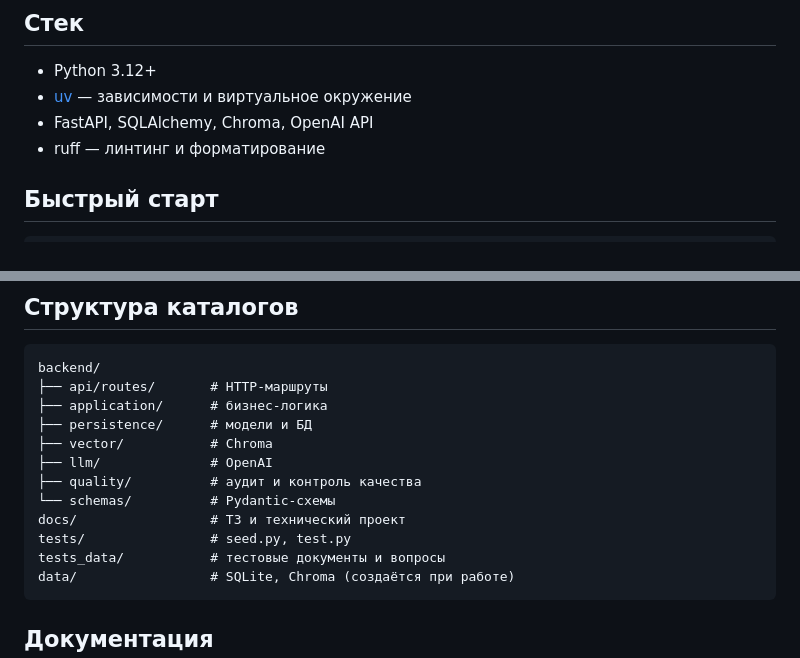
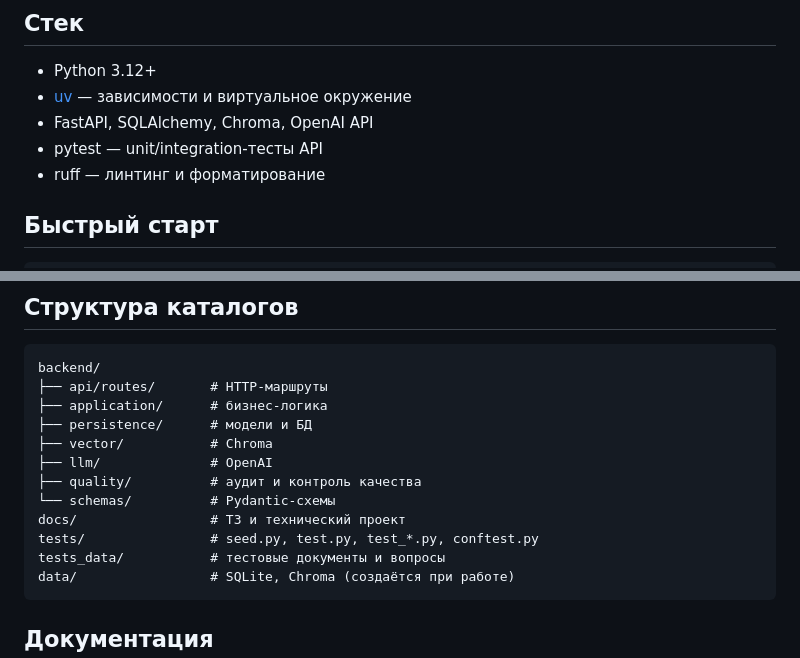
Before and after one commit to kostanov/teams_knowledgebase, a Markdown page: README.md, 2 parts joined by grey strips. GitHub-like rendering.

````diff
--- a/README.md
+++ b/README.md
@@ -43,6 +45,7 @@
 - Python 3.12+
 - [uv](https://docs.astral.sh/uv/) — зависимости и виртуальное окружение
 - FastAPI, SQLAlchemy, Chroma, OpenAI API
+- pytest — unit/integration-тесты API
 - ruff — линтинг и форматирование
 
 ## Быстрый старт
@@ -196,7 +223,7 @@ backend/
 ├── quality/          # аудит и контроль качества
 └── schemas/          # Pydantic-схемы
 docs/                 # ТЗ и технический проект
-tests/                # seed.py, test.py
+tests/                # seed.py, test.py, test_*.py, conftest.py
 tests_data/           # тестовые документы и вопросы
 data/                 # SQLite, Chroma (создаётся при работе)
 ```
````
Also changed, not shown: other parts of README.md (+31 -5 lines).
